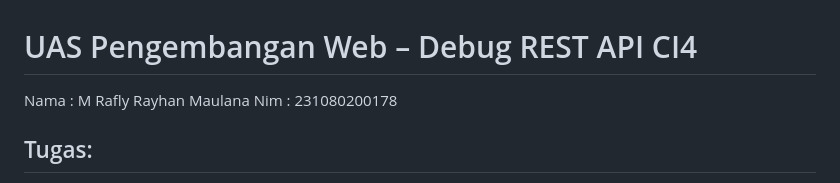
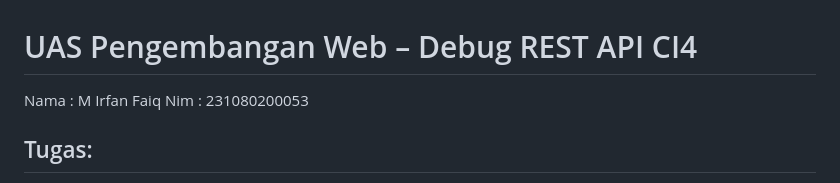
Before and after one commit to mraflyrm/UAS-ci4, a Markdown page: project-uas/project-uas-main/format_laporan.md, the part around the change. Drawn GitHub-style.

```diff
--- a/project-uas/project-uas-main/format_laporan.md
+++ b/project-uas/project-uas-main/format_laporan.md
@@ -1,6 +1,6 @@
 # UAS Pengembangan Web – Debug REST API CI4
-Nama : M Rafly Rayhan Maulana
-Nim : 231080200178
+Nama : M Irfan Faiq
+Nim : 231080200053
 ## Tugas:
 - Perbaiki minimal 5 bug dari aplikasi
 - Catat bug dan solusinya dalam tabel laporan
```
